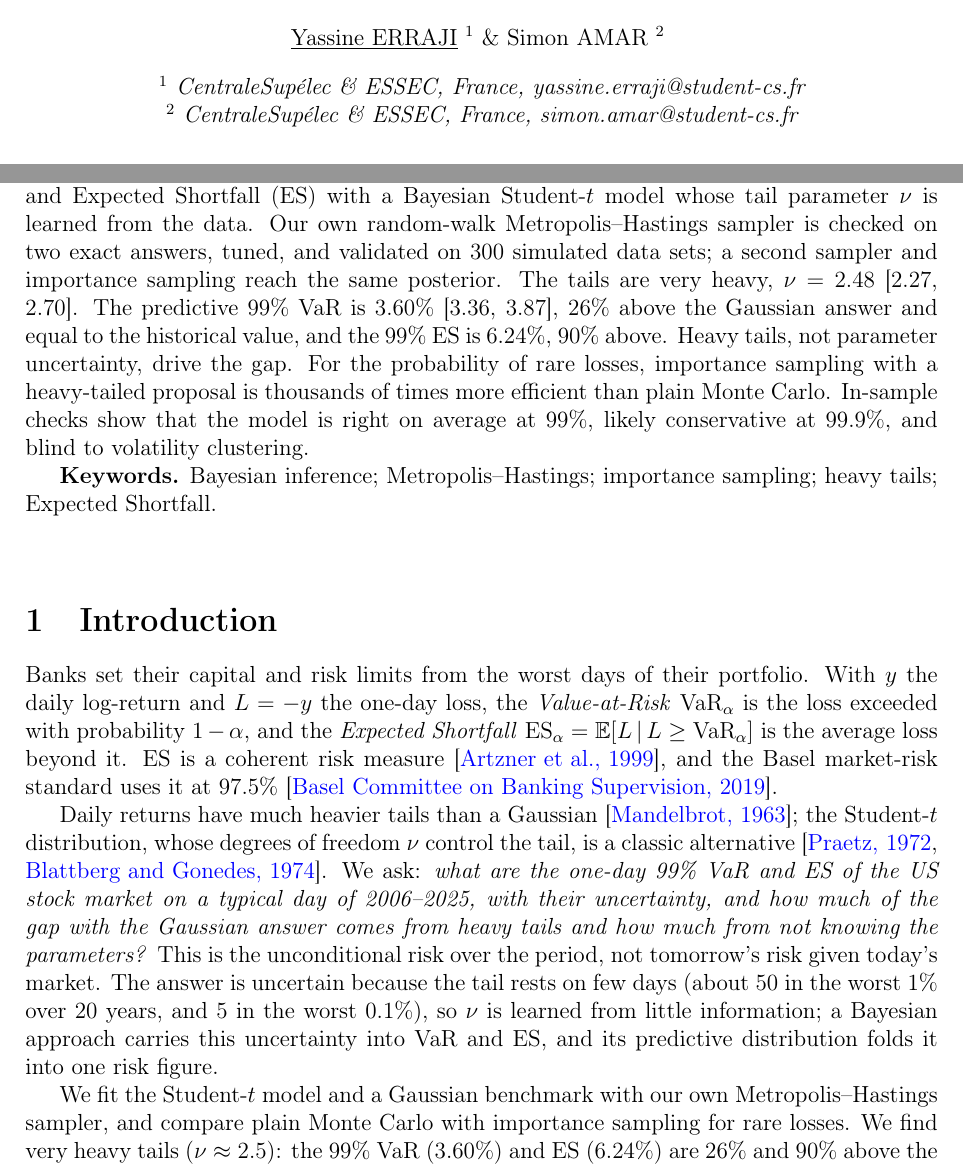
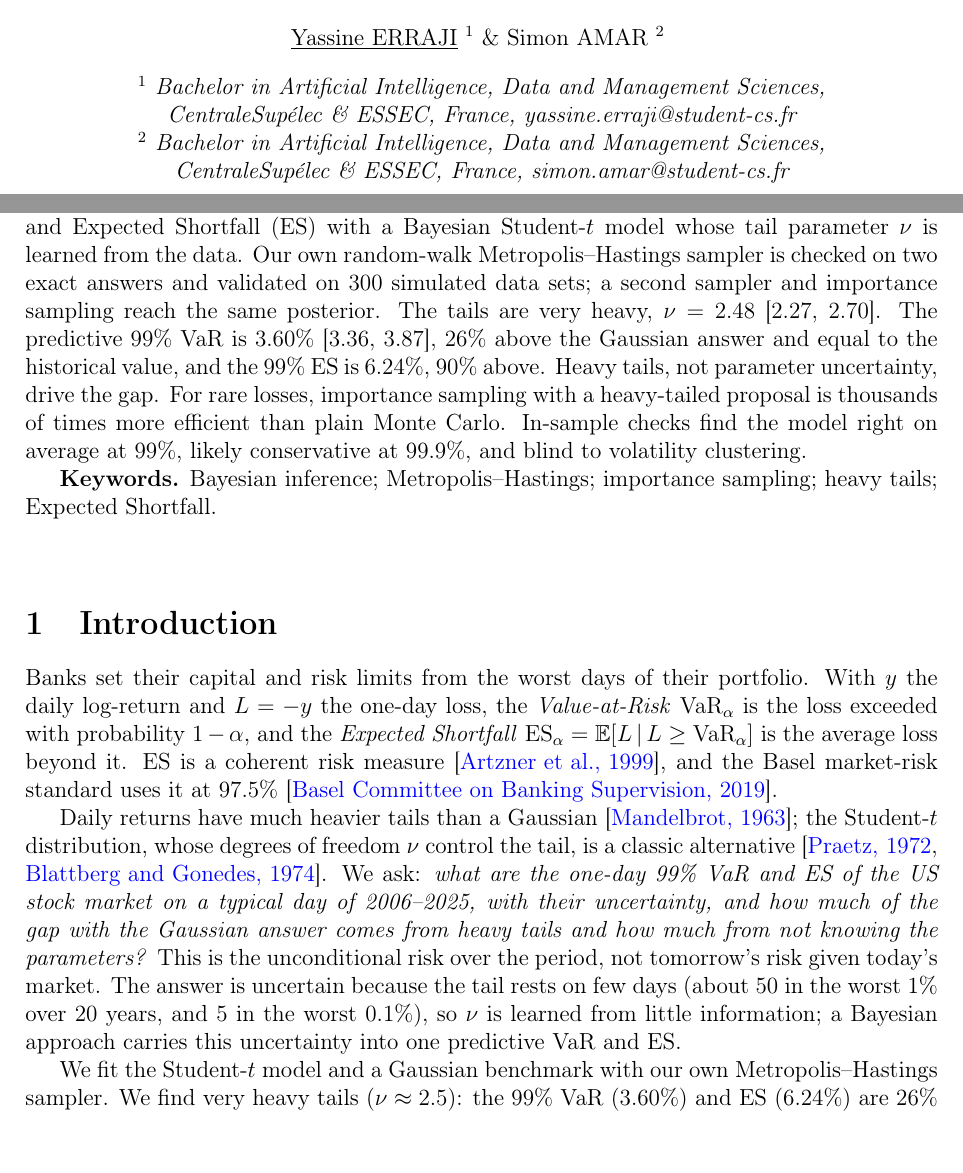
Before and after one commit to yassineerraji/A-Bayesian-Estimation-of-Extreme-Portfolio-Losses, a LaTeX document (report/report.tex): two parts of page 1 of 18, joined at a grey line, cut so that both start at the same text, the shorter picture padded with empty space. Compiled offline with pdfLaTeX.

Commit message:
Report: add the program to the title block

```diff
--- a/report/report.tex
+++ b/report/report.tex
@@ -76,8 +76,8 @@
 \bigskip
 
 {\it
-$^{1}$ CentraleSup\'elec \& ESSEC, France, yassine.erraji@student-cs.fr\\
-$^{2}$ CentraleSup\'elec \& ESSEC, France, simon.amar@student-cs.fr
+$^{1}$ Bachelor in Artificial Intelligence, Data and Management Sciences,\\ CentraleSup\'elec \& ESSEC, France, yassine.erraji@student-cs.fr\\
+$^{2}$ Bachelor in Artificial Intelligence, Data and Management Sciences,\\ CentraleSup\'elec \& ESSEC, France, simon.amar@student-cs.fr
 }
 \end{center}
 \bigskip
@@ -86,7 +86,7 @@ $^{2}$ CentraleSup\'elec \& ESSEC, France, simon.amar@student-cs.fr
 %  Abstract
 %--------------------------------------------------------------------------
 
-{\bf Abstract.} How much one-day risk hides beyond the Gaussian tail? From 5,031 daily log-returns of the US stock market (2006--2025), we estimate the one-day Value-at-Risk (VaR) and Expected Shortfall (ES) with a Bayesian Student-$t$ model whose tail parameter $\nu$ is learned from the data. Our own random-walk Metropolis--Hastings sampler is checked on two exact answers, tuned, and validated on 300 simulated data sets; a second sampler and importance sampling reach the same posterior. The tails are very heavy, $\nu = 2.48$ [2.27, 2.70]. The predictive 99\% VaR is 3.60\% [3.36, 3.87], 26\% above the Gaussian answer and equal to the historical value, and the 99\% ES is 6.24\%, 90\% above. Heavy tails, not parameter uncertainty, drive the gap. For the probability of rare losses, importance sampling with a heavy-tailed proposal is thousands of times more efficient than plain Monte Carlo. In-sample checks show that the model is right on average at 99\%, likely conservative at 99.9\%, and blind to volatility clustering.
+{\bf Abstract.} How much one-day risk hides beyond the Gaussian tail? From 5,031 daily log-returns of the US stock market (2006--2025), we estimate the one-day Value-at-Risk (VaR) and Expected Shortfall (ES) with a Bayesian Student-$t$ model whose tail parameter $\nu$ is learned from the data. Our own random-walk Metropolis--Hastings sampler is checked on two exact answers and validated on 300 simulated data sets; a second sampler and importance sampling reach the same posterior. The tails are very heavy, $\nu = 2.48$ [2.27, 2.70]. The predictive 99\% VaR is 3.60\% [3.36, 3.87], 26\% above the Gaussian answer and equal to the historical value, and the 99\% ES is 6.24\%, 90\% above. Heavy tails, not parameter uncertainty, drive the gap. For rare losses, importance sampling with a heavy-tailed proposal is thousands of times more efficient than plain Monte Carlo. In-sample checks find the model right on average at 99\%, likely conservative at 99.9\%, and blind to volatility clustering.
 
 {\bf Keywords.} Bayesian inference; Metropolis--Hastings; importance sampling; heavy tails; Expected Shortfall.
 
@@ -98,9 +98,9 @@ $^{2}$ CentraleSup\'elec \& ESSEC, France, simon.amar@student-cs.fr
 
 Banks set their capital and risk limits from the worst days of their portfolio. With $y$ the daily log-return and $L = -y$ the one-day loss, the \emph{Value-at-Risk} $\VaR_\alpha$ is the loss exceeded with probability $1-\alpha$, and the \emph{Expected Shortfall} $\ES_\alpha = \E[L \given L \ge \VaR_\alpha]$ is the average loss beyond it. ES is a coherent risk measure \cite{artzner1999coherent}, and the Basel market-risk standard uses it at 97.5\% \cite{bcbs2019market}.
 
-Daily returns have much heavier tails than a Gaussian \cite{mandelbrot1963variation}; the Student-$t$ distribution, whose degrees of freedom $\nu$ control the tail, is a classic alternative \cite{praetz1972distribution,blattberg1974comparison}. We ask: \emph{what are the one-day 99\% VaR and ES of the US stock market on a typical day of 2006--2025, with their uncertainty, and how much of the gap with the Gaussian answer comes from heavy tails and how much from not knowing the parameters?} This is the unconditional risk over the period, not tomorrow's risk given today's market. The answer is uncertain because the tail rests on few days (about 50 in the worst 1\% over 20 years, and 5 in the worst 0.1\%), so $\nu$ is learned from little information; a Bayesian approach carries this uncertainty into VaR and ES, and its predictive distribution folds it into one risk figure.
+Daily returns have much heavier tails than a Gaussian \cite{mandelbrot1963variation}; the Student-$t$ distribution, whose degrees of freedom $\nu$ control the tail, is a classic alternative \cite{praetz1972distribution,blattberg1974comparison}. We ask: \emph{what are the one-day 99\% VaR and ES of the US stock market on a typical day of 2006--2025, with their uncertainty, and how much of the gap with the Gaussian answer comes from heavy tails and how much from not knowing the parameters?} This is the unconditional risk over the period, not tomorrow's risk given today's market. The answer is uncertain because the tail rests on few days (about 50 in the worst 1\% over 20 years, and 5 in the worst 0.1\%), so $\nu$ is learned from little information; a Bayesian approach carries this uncertainty into one predictive VaR and ES.
 
-We fit the Student-$t$ model and a Gaussian benchmark with our own Metropolis--Hastings sampler, and compare plain Monte Carlo with importance sampling for rare losses. We find very heavy tails ($\nu \approx 2.5$): the 99\% VaR (3.60\%) and ES (6.24\%) are 26\% and 90\% above the Gaussian answers, because of the tails rather than parameter uncertainty, and importance sampling is thousands of times more efficient than plain Monte Carlo for rare losses. \Cref{sec:data,sec:model,sec:method} present the data, model and method, \cref{sec:validation} validates the method, and \cref{sec:results,sec:discussion} give and discuss the results.
+We fit the Student-$t$ model and a Gaussian benchmark with our own Metropolis--Hastings sampler. We find very heavy tails ($\nu \approx 2.5$): the 99\% VaR (3.60\%) and ES (6.24\%) are 26\% and 90\% above the Gaussian answers, because of the tails rather than parameter uncertainty, and, for rare losses, importance sampling is thousands of times more efficient than plain Monte Carlo. \Cref{sec:data,sec:model,sec:method} present the data, model and method, \cref{sec:validation} validates the method, and \cref{sec:results,sec:discussion} give and discuss the results.
 
 %--------------------------------------------------------------------------
 \section{Data}\label{sec:data}
```
Also changed, not shown: report/report.pdf.
